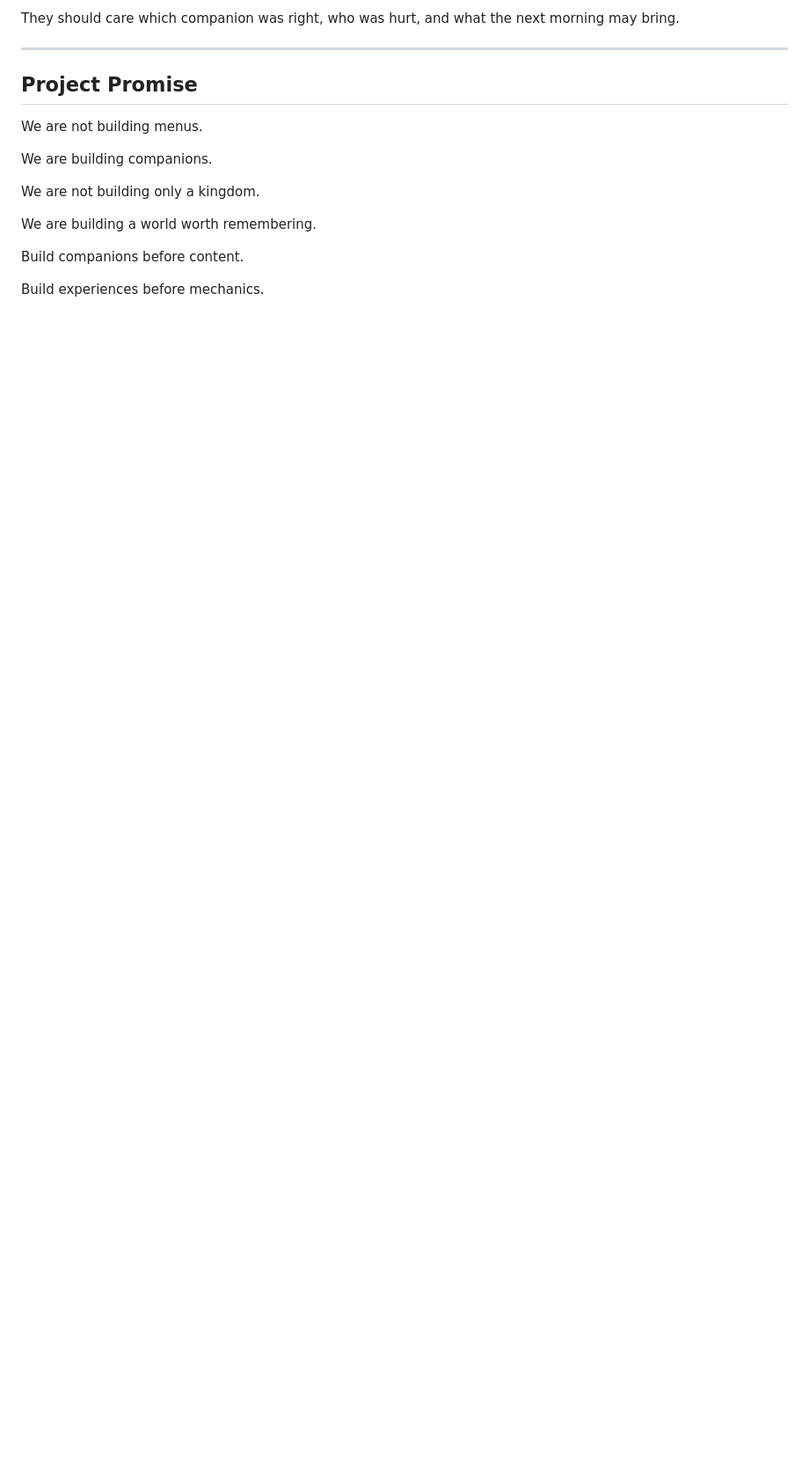
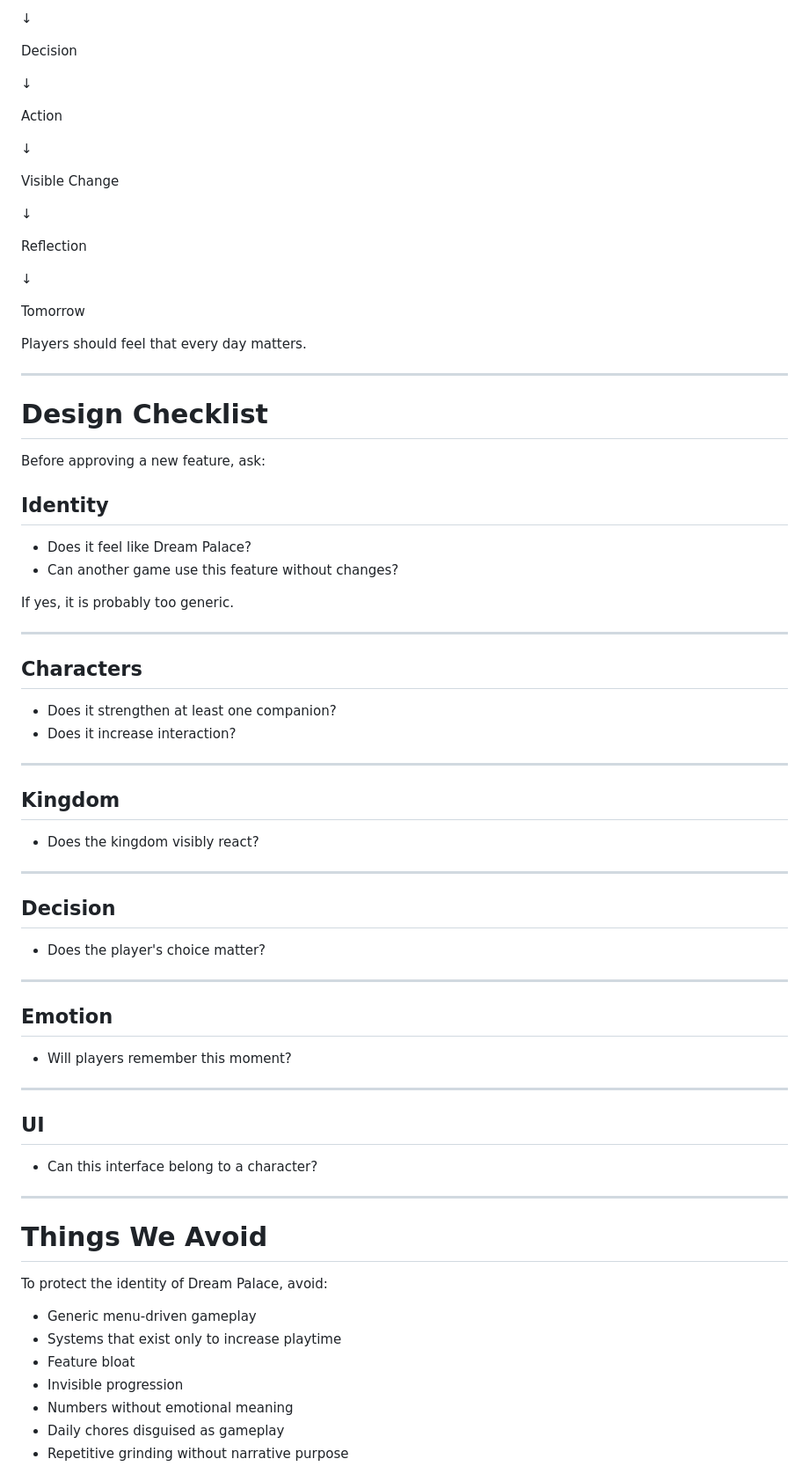
Before and after one commit to Wendy12345aa/dream-palace, a Markdown page: docs/01_Vision_Bible.md, the part around one of its changes. Shown at 88% size. GitHub-like rendering; blank space fills up the shorter version.

```diff
--- a/docs/01_Vision_Bible.md
+++ b/docs/01_Vision_Bible.md
@@ -152,18 +160,81 @@ By the end of the first demo, the player should not only understand a kingdom pr
 
-They should care which companion was right, who was hurt, and what the next morning may bring.
+↓
+
+Decision
+
+↓
+
+Action
+
+↓
+
+Visible Change
+
+↓
+
+Reflection
+
+↓
+
+Tomorrow
+
+Players should feel that every day matters.
 
 ---
 
-## Project Promise
+# Design Checklist
 
-We are not building menus.
+Before approving a new feature, ask:
 
-We are building companions.
+## Identity
 
-We are not building only a kingdom.
+- Does it feel like Dream Palace?
+- Can another game use this feature without changes?
 
-We are building a world worth remembering.
+If yes, it is probably too generic.
 
-Build companions before content.
+---
 
-Build experiences before mechanics.
+## Characters
+
+- Does it strengthen at least one companion?
+- Does it increase interaction?
+
+---
+
+## Kingdom
+
+- Does the kingdom visibly react?
+
+---
+
+## Decision
+
+- Does the player's choice matter?
+
+---
+
+## Emotion
+
+- Will players remember this moment?
+
+---
+
+## UI
+
+- Can this interface belong to a character?
+
+---
+
+# Things We Avoid
+
+To protect the identity of Dream Palace, avoid:
+
+- Generic menu-driven gameplay
+- Systems that exist only to increase playtime
+- Feature bloat
+- Invisible progression
+- Numbers without emotional meaning
+- Daily chores disguised as gameplay
+- Repetitive grinding without narrative purpose
+
```
Also changed, not shown: other parts of docs/01_Vision_Bible.md (+153 -91 lines).
